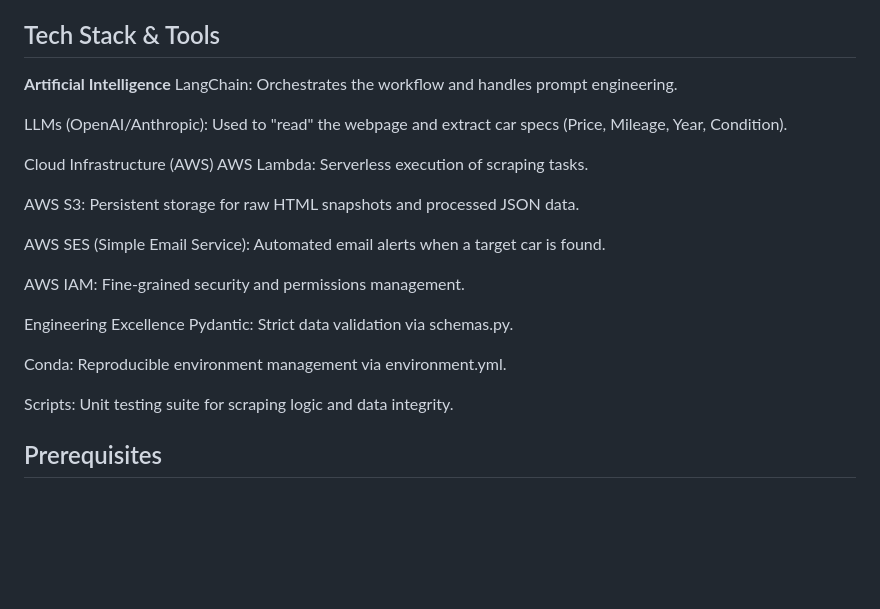
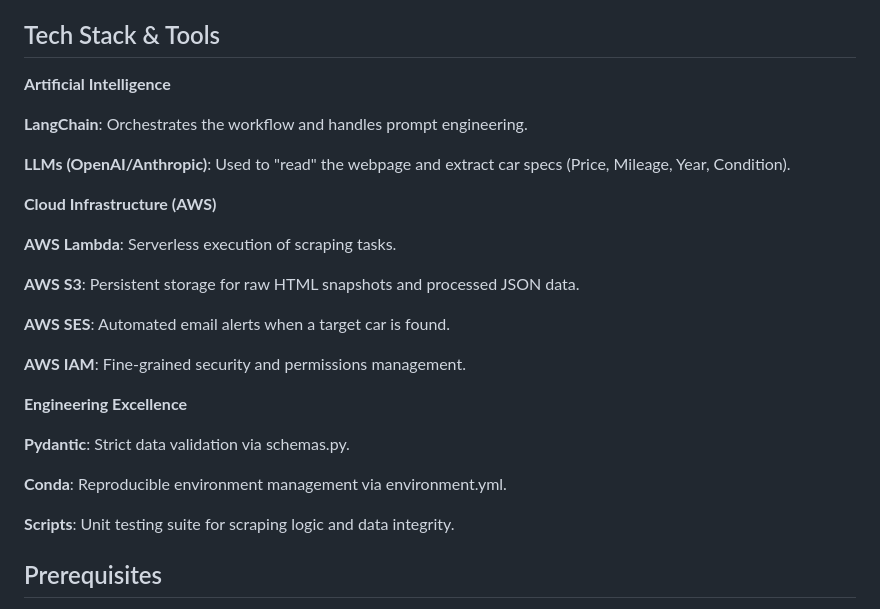
Before and after one commit to JohnYCLam/CarScrapingAgent, a Markdown page: README.md, the part around the change printed below. Drawn GitHub-style; blank space fills up the shorter version.

```diff
--- a/README.md
+++ b/README.md
@@ -31,25 +31,28 @@ Storing results in the cloud and notifying the user of new finds.
 
 ## Tech Stack & Tools
 **Artificial Intelligence**
-LangChain: Orchestrates the workflow and handles prompt engineering.
 
-LLMs (OpenAI/Anthropic): Used to "read" the webpage and extract car specs (Price, Mileage, Year, Condition).
+**LangChain**: Orchestrates the workflow and handles prompt engineering.
 
-Cloud Infrastructure (AWS)
-AWS Lambda: Serverless execution of scraping tasks.
+**LLMs (OpenAI/Anthropic)**: Used to "read" the webpage and extract car specs (Price, Mileage, Year, Condition).
 
-AWS S3: Persistent storage for raw HTML snapshots and processed JSON data.
+**Cloud Infrastructure (AWS)**
 
-AWS SES (Simple Email Service): Automated email alerts when a target car is found.
+**AWS Lambda**: Serverless execution of scraping tasks.
 
-AWS IAM: Fine-grained security and permissions management.
+**AWS S3**: Persistent storage for raw HTML snapshots and processed JSON data.
 
-Engineering Excellence
-Pydantic: Strict data validation via schemas.py.
+**AWS SES**: Automated email alerts when a target car is found.
 
-Conda: Reproducible environment management via environment.yml.
+**AWS IAM**: Fine-grained security and permissions management.
 
-Scripts: Unit testing suite for scraping logic and data integrity.
+**Engineering Excellence**
+
+**Pydantic**: Strict data validation via schemas.py.
+
+**Conda**: Reproducible environment management via environment.yml.
+
+**Scripts**: Unit testing suite for scraping logic and data integrity.
 
 ## Prerequisites
 
```
Also changed, not shown: other parts of README.md (+2 -2 lines).
